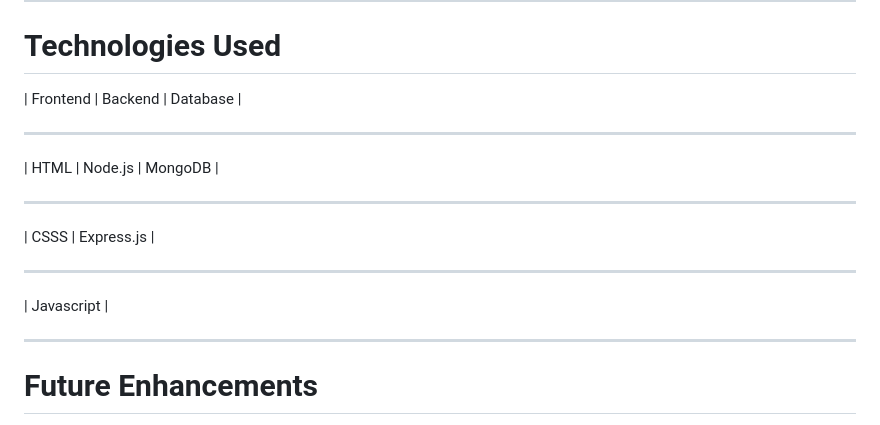
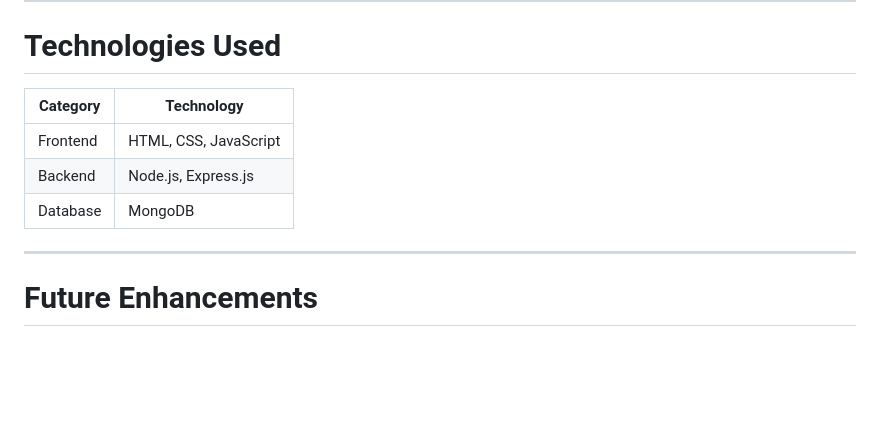
Before and after one commit to Anisha-1909/Smart-Placement-Portal, a Markdown page: README.md, the part around one of its changes. Rendered like a GitHub page; blank space fills up the shorter version.

```diff
--- a/README.md
+++ b/README.md
@@ -100,13 +98,12 @@ Unlike general job portals, the Smart Placement Portal is specifically designed
 
 # Technologies Used
 
- | Frontend | Backend | Database |
- _________________________________
- | HTML | Node.js | MongoDB      |
- _________________________________
- | CSSS | Express.js |
- _________________________________
- | Javascript |
+| Category | Technology |
+|----------|------------|
+| Frontend | HTML, CSS, JavaScript |
+| Backend | Node.js, Express.js |
+| Database | MongoDB |
+
 
  ---
 # Future Enhancements
```
Also changed, not shown: other parts of README.md (+7 -9 lines).
